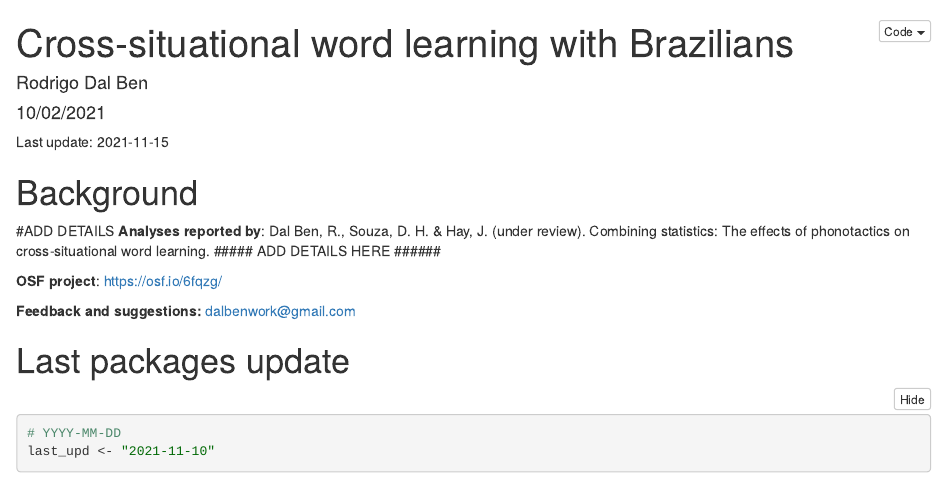
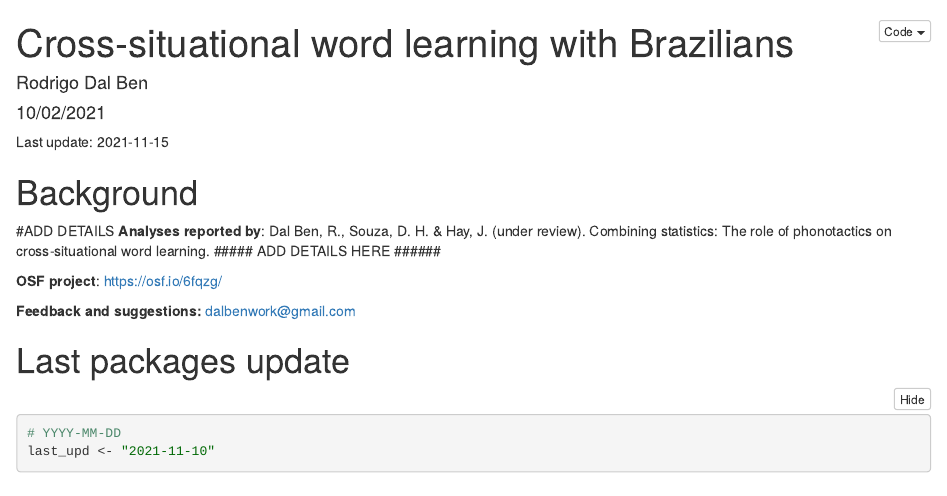
Before and after one commit to RodDalBen/cswl_br, an R Markdown document (01_scripts/01_analysis.Rmd): the page in a window 1100 px wide, from its top. The pictures show the output file 01_scripts/01_analysis.nb.html that the author committed with the source, opened offline.

Commit message:
fix title

```diff
--- a/01_scripts/01_analysis.Rmd
+++ b/01_scripts/01_analysis.Rmd
@@ -10,7 +10,7 @@ Last update: 2021-11-15
 # Background
 
 #ADD DETAILS
-**Analyses reported by**: Dal Ben, R., Souza, D. H. & Hay, J. (under review). Combining statistics: The effects of phonotactics on cross-situational word learning. ##### ADD DETAILS HERE ######
+**Analyses reported by**: Dal Ben, R., Souza, D. H. & Hay, J. (under review). Combining statistics: The role of phonotactics on cross-situational word learning. ##### ADD DETAILS HERE ######
 
 **OSF project**: https://osf.io/6fqzg/
 
```
Also changed, not shown: 01_scripts/01_analysis.nb.html, README.md.
